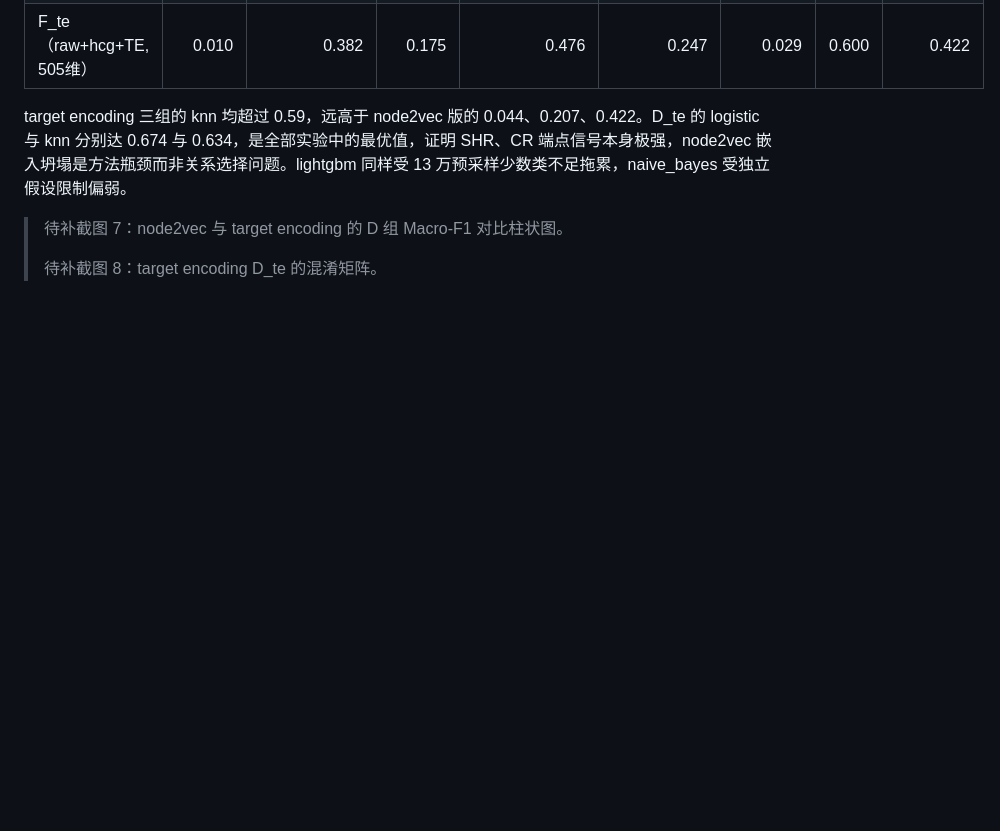
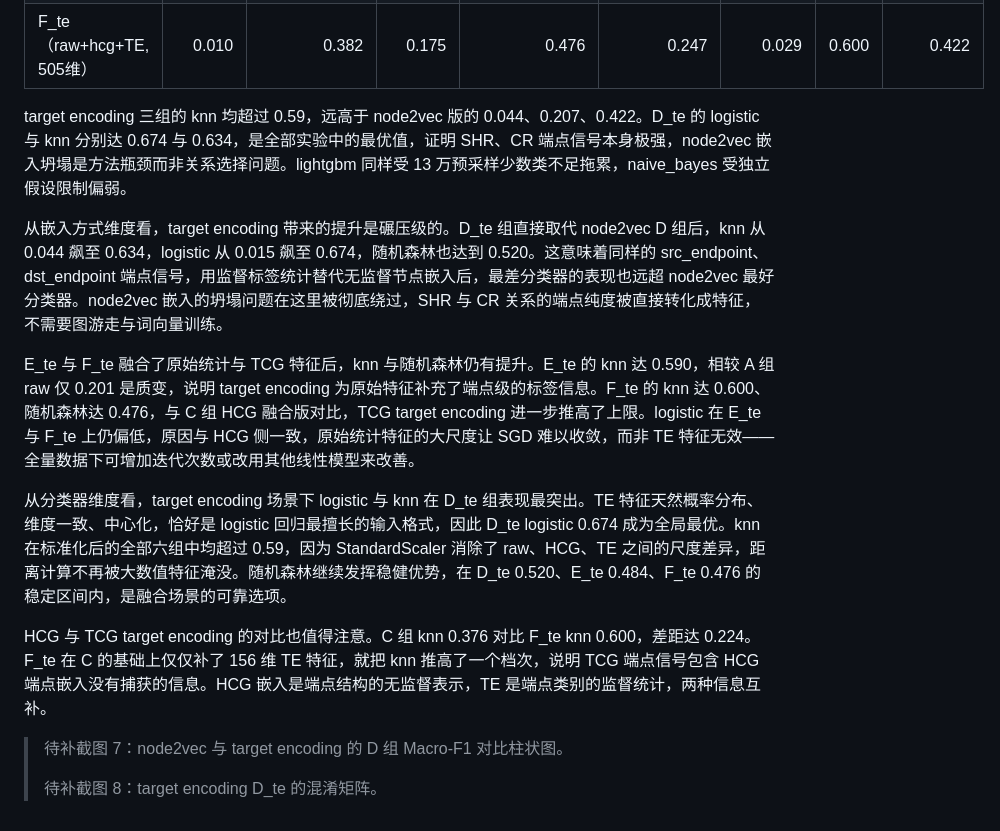
Before and after one commit to 1376524890/tugraph_homework_submission_03, a Markdown page: docs/作业4_TCG流量分类实验报告.md, the part around the change. Rendered like a GitHub page; blank space fills up the shorter version.

Commit message:
docs: 补充分类器横向对比分析（HCG增量路径 / TCG target encoding碾压 / 分类器三梯队 / HCG与TCG互补）

```diff
--- a/docs/作业4_TCG流量分类实验报告.md
+++ b/docs/作业4_TCG流量分类实验报告.md
@@ -146,7 +146,15 @@ lightgbm 在本作业表现偏弱，A 至 F 组的 Macro-F1 仅 0.022 到 0.089
 | F_te（raw+hcg+TE, 505维）| 0.010 | 0.382 | 0.175 | 0.476 | 0.247 | 0.029 | 0.600 | 0.422 |
 
 target encoding 三组的 knn 均超过 0.59，远高于 node2vec 版的 0.044、0.207、0.422。D_te 的 logistic 与 knn 分别达 0.674 与 0.634，是全部实验中的最优值，证明 SHR、CR 端点信号本身极强，node2vec 嵌入坍塌是方法瓶颈而非关系选择问题。lightgbm 同样受 13 万预采样少数类不足拖累，naive_bayes 受独立假设限制偏弱。
->
+
+从嵌入方式维度看，target encoding 带来的提升是碾压级的。D_te 组直接取代 node2vec D 组后，knn 从 0.044 飙至 0.634，logistic 从 0.015 飙至 0.674，随机森林也达到 0.520。这意味着同样的 src_endpoint、dst_endpoint 端点信号，用监督标签统计替代无监督节点嵌入后，最差分类器的表现也远超 node2vec 最好分类器。node2vec 嵌入的坍塌问题在这里被彻底绕过，SHR 与 CR 关系的端点纯度被直接转化成特征，不需要图游走与词向量训练。
+
+E_te 与 F_te 融合了原始统计与 TCG 特征后，knn 与随机森林仍有提升。E_te 的 knn 达 0.590，相较 A 组 raw 仅 0.201 是质变，说明 target encoding 为原始特征补充了端点级的标签信息。F_te 的 knn 达 0.600、随机森林达 0.476，与 C 组 HCG 融合版对比，TCG target encoding 进一步推高了上限。logistic 在 E_te 与 F_te 上仍偏低，原因与 HCG 侧一致，原始统计特征的大尺度让 SGD 难以收敛，而非 TE 特征无效——全量数据下可增加迭代次数或改用其他线性模型来改善。
+
+从分类器维度看，target encoding 场景下 logistic 与 knn 在 D_te 组表现最突出。TE 特征天然概率分布、维度一致、中心化，恰好是 logistic 回归最擅长的输入格式，因此 D_te logistic 0.674 成为全局最优。knn 在标准化后的全部六组中均超过 0.59，因为 StandardScaler 消除了 raw、HCG、TE 之间的尺度差异，距离计算不再被大数值特征淹没。随机森林继续发挥稳健优势，在 D_te 0.520、E_te 0.484、F_te 0.476 的稳定区间内，是融合场景的可靠选项。
+
+HCG 与 TCG target encoding 的对比也值得注意。C 组 knn 0.376 对比 F_te knn 0.600，差距达 0.224。F_te 在 C 的基础上仅仅补了 156 维 TE 特征，就把 knn 推高了一个档次，说明 TCG 端点信号包含 HCG 端点嵌入没有捕获的信息。HCG 嵌入是端点结构的无监督表示，TE 是端点类别的监督统计，两种信息互补。
+
 > 待补截图 7：node2vec 与 target encoding 的 D 组 Macro-F1 对比柱状图。
 >
 > 待补截图 8：target encoding D_te 的混淆矩阵。
```
Also changed, not shown: docs/作业3_HCG流量分类实验报告.md (+7 -1 lines).
